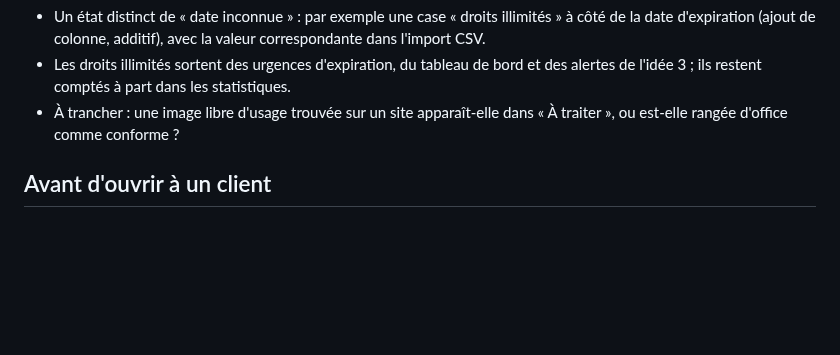
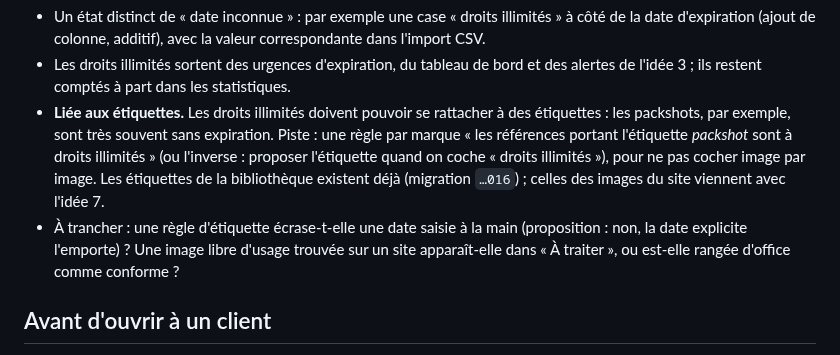
Before and after one commit to spider-meow/nyra, a Markdown page: docs/ROADMAP.md, the part around the change. Drawn GitHub-style; blank space fills up the shorter version.

Commit message:
Roadmap: link unlimited rights to tags (packshots)
Co-Authored-By: Claude Sonnet 5.5 <noreply@anthropic.com>
Claude-Session: https://claude.ai/code/session_01EboAVQ1hR7iE9xteYwoUXe

```diff
--- a/docs/ROADMAP.md
+++ b/docs/ROADMAP.md
@@ -187,8 +187,17 @@ image dont on a oublié de saisir la date, et fausse le suivi.
   la valeur correspondante dans l'import CSV.
 - Les droits illimités sortent des urgences d'expiration, du tableau de bord et
   des alertes de l'idée 3 ; ils restent comptés à part dans les statistiques.
-- À trancher : une image libre d'usage trouvée sur un site apparaît-elle dans
-  « À traiter », ou est-elle rangée d'office comme conforme ?
+- **Liée aux étiquettes.** Les droits illimités doivent pouvoir se rattacher à
+  des étiquettes : les packshots, par exemple, sont très souvent sans
+  expiration. Piste : une règle par marque « les références portant
+  l'étiquette *packshot* sont à droits illimités » (ou l'inverse : proposer
+  l'étiquette quand on coche « droits illimités »), pour ne pas cocher image
+  par image. Les étiquettes de la bibliothèque existent déjà (migration
+  `…016`) ; celles des images du site viennent avec l'idée 7.
+- À trancher : une règle d'étiquette écrase-t-elle une date saisie à la main
+  (proposition : non, la date explicite l'emporte) ? Une image libre d'usage
+  trouvée sur un site apparaît-elle dans « À traiter », ou est-elle rangée
+  d'office comme conforme ?
 
 ## Avant d'ouvrir à un client
 
```
